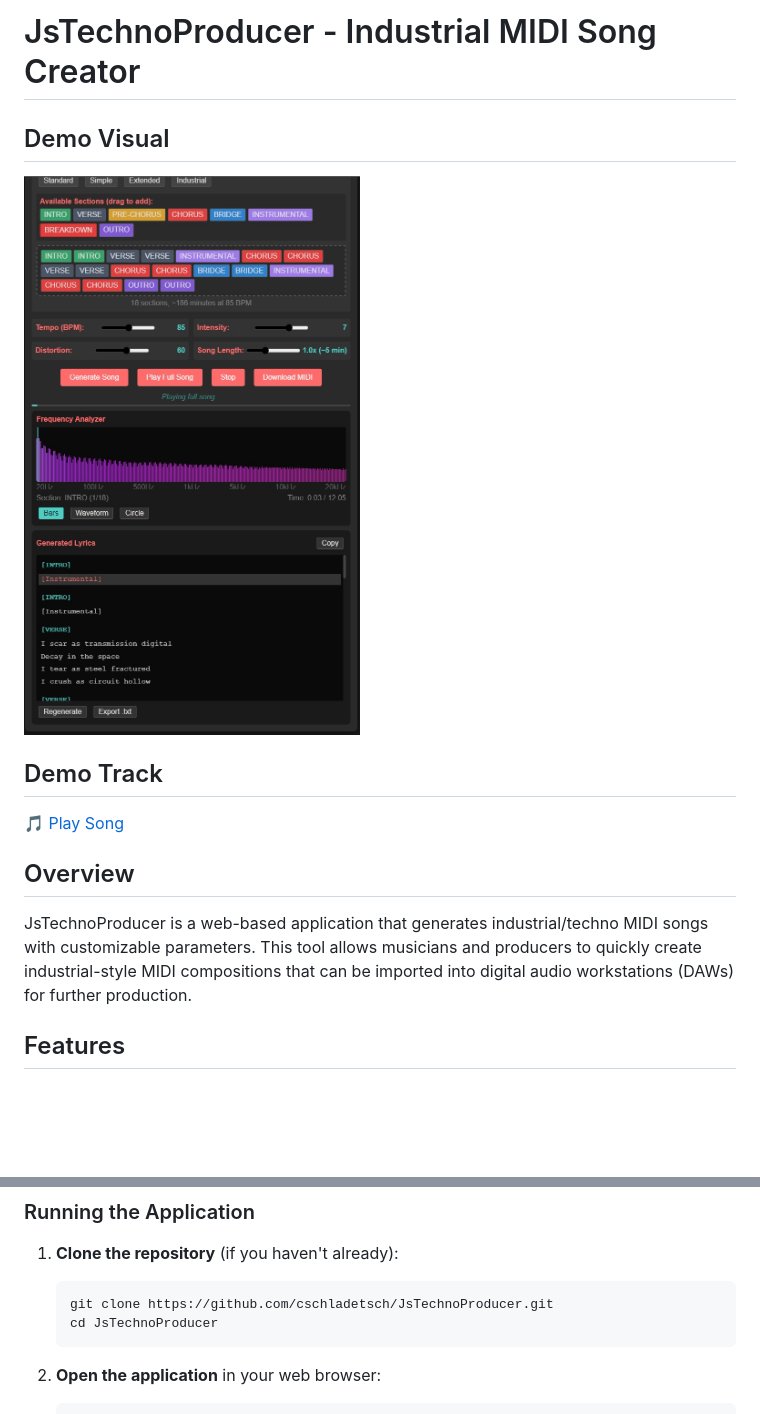
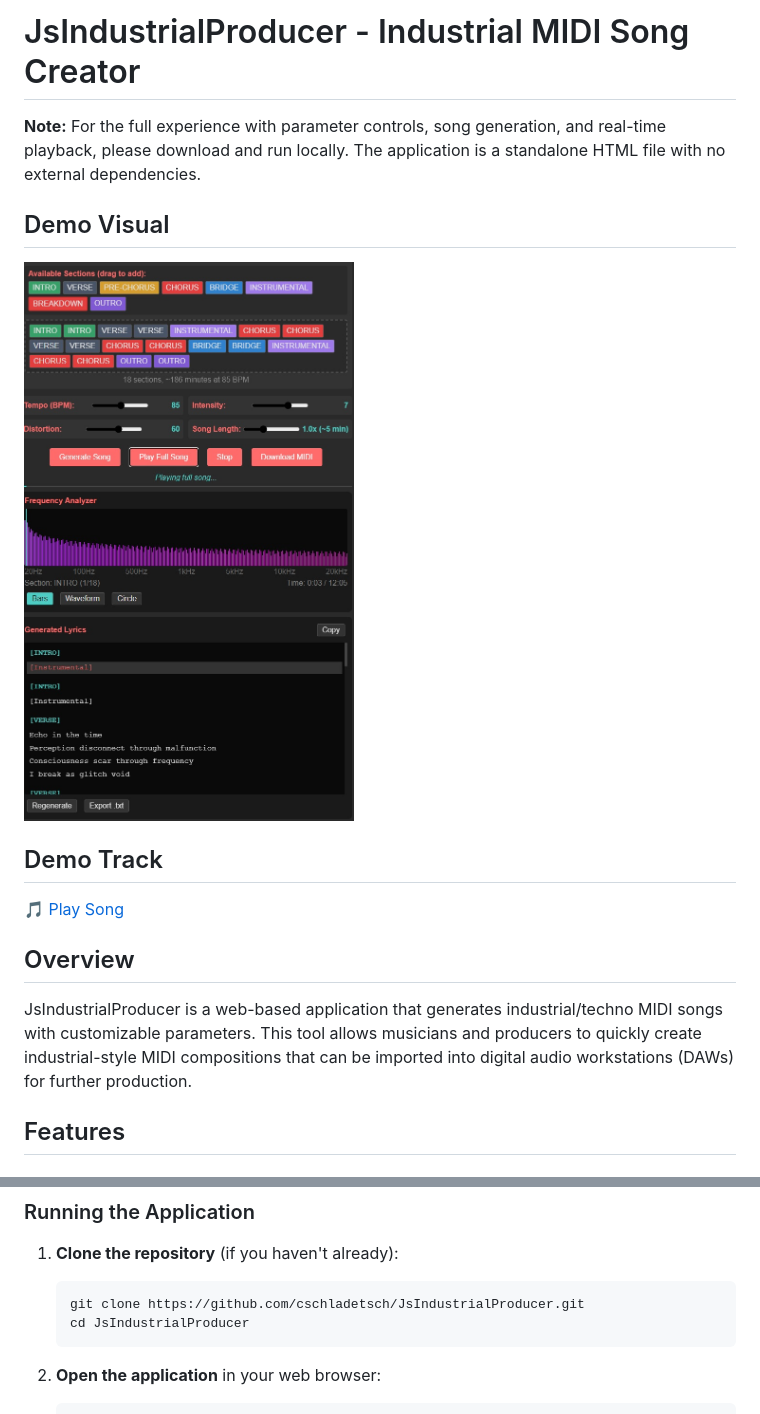
Before and after one commit to cschladetsch/JsIndustrialProducer, a Markdown page: Readme.md, 2 parts joined by grey strips. GitHub-like rendering; pictures changed too: Assets/Demo1.jpg; blank space fills up the shorter version.

````diff
--- a/Readme.md
+++ b/Readme.md
@@ -1,4 +1,6 @@
-# JsTechnoProducer - Industrial MIDI Song Creator
+# JsIndustrialProducer - Industrial MIDI Song Creator
+
+**Note:** For the full experience with parameter controls, song generation, and real-time playback, please download and run locally. The application is a standalone HTML file with no external dependencies.
 
 ## Demo Visual
 
@@ -11,7 +13,7 @@
 
 ## Overview
 
-JsTechnoProducer is a web-based application that generates industrial/techno MIDI songs with customizable parameters. This tool allows musicians and producers to quickly create industrial-style MIDI compositions that can be imported into digital audio workstations (DAWs) for further production.
+JsIndustrialProducer is a web-based application that generates industrial/techno MIDI songs with customizable parameters. This tool allows musicians and producers to quickly create industrial-style MIDI compositions that can be imported into digital audio workstations (DAWs) for further production.
 
 ## Features
 
@@ -108,8 +110,8 @@ The integrated lyrics generator creates thematic content inspired by industrial/
 
 1. **Clone the repository** (if you haven't already):
    ```bash
-   git clone https://github.com/cschladetsch/JsTechnoProducer.git
-   cd JsTechnoProducer
+   git clone https://github.com/cschladetsch/JsIndustrialProducer.git
+   cd JsIndustrialProducer
    ```
 
 2. **Open the application** in your web browser:
````
